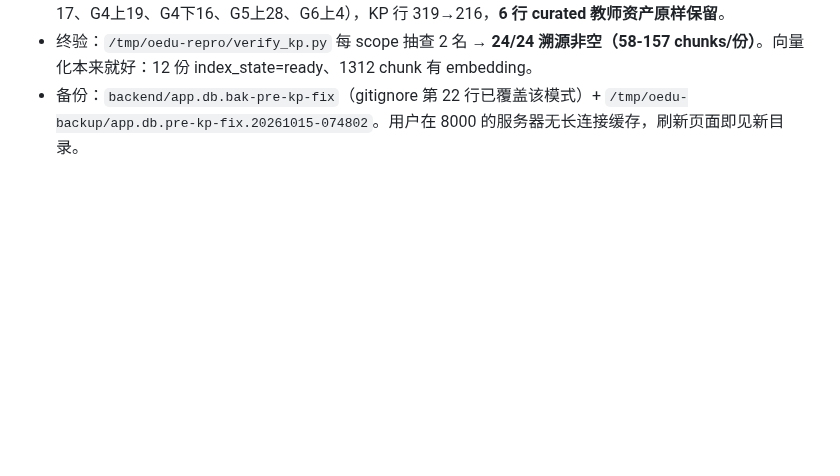
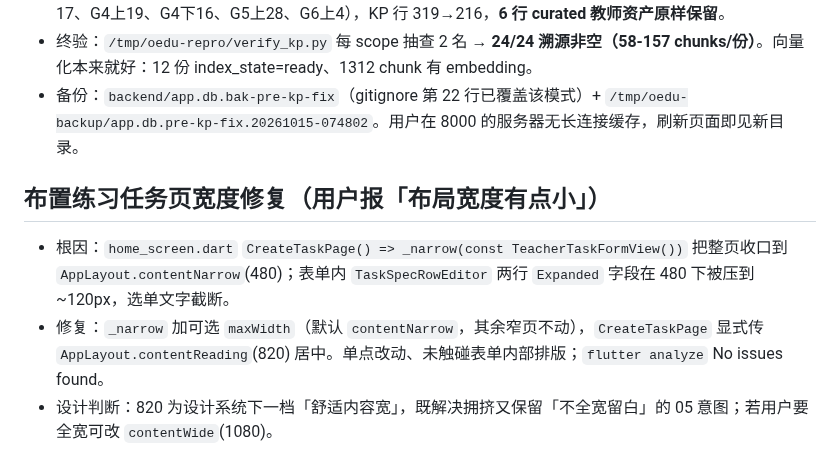
Before and after one commit to annilq/openedu, a Markdown page: .workbuddy/memory/2026-10-15.md, the part around the change. Rendered like a GitHub page; blank space fills up the shorter version.

```diff
--- a/.workbuddy/memory/2026-10-15.md
+++ b/.workbuddy/memory/2026-10-15.md
@@ -57,3 +57,8 @@
 - 孤儿 KP 行清理：复用 `repo.prunable_knowledge_points`（三条口径：scope 定位 / 无留存资料引用 / 只删 emerged+pending），`exclude_material_ids=空集` 即「孤儿判定」。**删除 103 行**（G1上4、G2上15、G2下17、G4上19、G4下16、G5上28、G6上4），KP 行 319→216，**6 行 curated 教师资产原样保留**。
 - 终验：`/tmp/oedu-repro/verify_kp.py` 每 scope 抽查 2 名 → **24/24 溯源非空（58-157 chunks/份）**。向量化本来就好：12 份 index_state=ready、1312 chunk 有 embedding。
 - 备份：`backend/app.db.bak-pre-kp-fix`（gitignore 第 22 行已覆盖该模式）+ `/tmp/oedu-backup/app.db.pre-kp-fix.20261015-074802`。用户在 8000 的服务器无长连接缓存，刷新页面即见新目录。
+
+## 布置练习任务页宽度修复（用户报「布局宽度有点小」）
+- 根因：`home_screen.dart` `CreateTaskPage() => _narrow(const TeacherTaskFormView())` 把整页收口到 `AppLayout.contentNarrow`(480)；表单内 `TaskSpecRowEditor` 两行 `Expanded` 字段在 480 下被压到 ~120px，选单文字截断。
+- 修复：`_narrow` 加可选 `maxWidth`（默认 `contentNarrow`，其余窄页不动），`CreateTaskPage` 显式传 `AppLayout.contentReading`(820) 居中。单点改动、未触碰表单内部排版；`flutter analyze` No issues found。
+- 设计判断：820 为设计系统下一档「舒适内容宽」，既解决拥挤又保留「不全宽留白」的 05 意图；若用户要全宽可改 `contentWide`(1080)。
```
Also changed, not shown: .workbuddy/memory/2026-10-14.md (+8 -0 lines).
